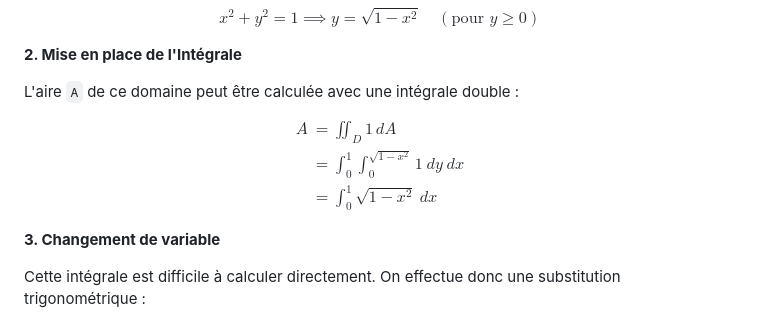
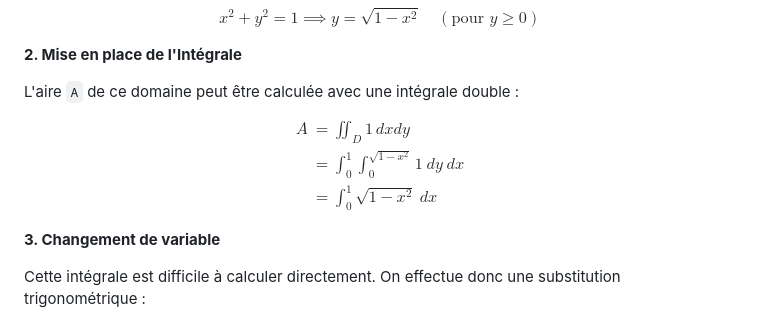
Before and after one commit to Juba451/cpu-vs-gpu-pi-estimation, a Markdown page: README.md, the part around the change. Rendered like a GitHub page.

Commit message:
Fix integral notation in README.md

```diff
--- a/README.md
+++ b/README.md
@@ -42,7 +42,7 @@ L'aire `A` de ce domaine peut être calculée avec une intégrale double :
 
 $$
 \begin{aligned}
-A &= \iint_D 1 \, dA \\
+A &= \iint_D 1 \, dxdy \\
 &= \int_{0}^{1} \int_{0}^{\sqrt{1 - x^2}} 1 \ dy \ dx \\
 &= \int_{0}^{1} \sqrt{1 - x^2} \ dx
 \end{aligned}
```
